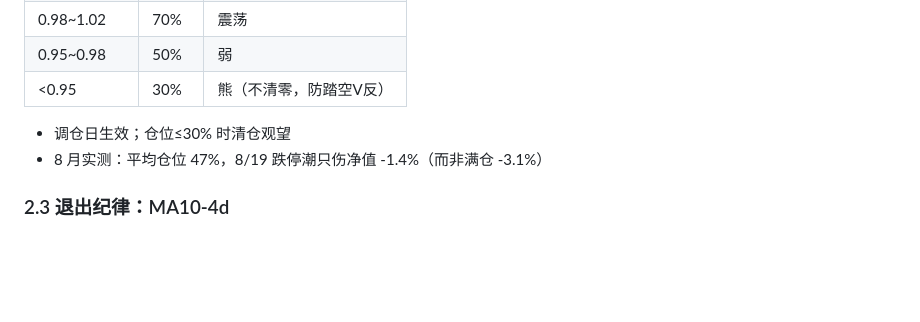
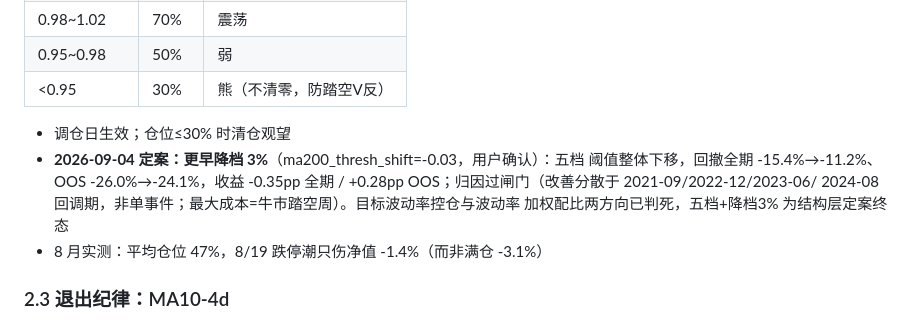
Before and after one commit to SawyerXL/quant, a Markdown page: docs/qmt_strategy_spec.md, the part around the change. Rendered like a GitHub page; blank space fills up the shorter version.

Commit message:
spec: 降档3%定案入§2.2择时

```diff
--- a/docs/qmt_strategy_spec.md
+++ b/docs/qmt_strategy_spec.md
@@ -73,6 +73,11 @@
 | <0.95 | 30% | 熊（不清零，防踏空V反） |
 
 - 调仓日生效；仓位≤30% 时清仓观望
+- **2026-09-04 定案：更早降档 3%**（ma200_thresh_shift=-0.03，用户确认）：五档
+  阈值整体下移，回撤全期 -15.4%→-11.2%、OOS -26.0%→-24.1%，收益 -0.35pp
+  全期 / +0.28pp OOS；归因过闸门（改善分散于 2021-09/2022-12/2023-06/
+  2024-08 回调期，非单事件；最大成本=牛市踏空周）。目标波动率控仓与波动率
+  加权配比两方向已判死，五档+降档3% 为结构层定案终态
 - 8 月实测：平均仓位 47%，8/19 跌停潮只伤净值 -1.4%（而非满仓 -3.1%）
 
 ### 2.3 退出纪律：MA10-4d
```
